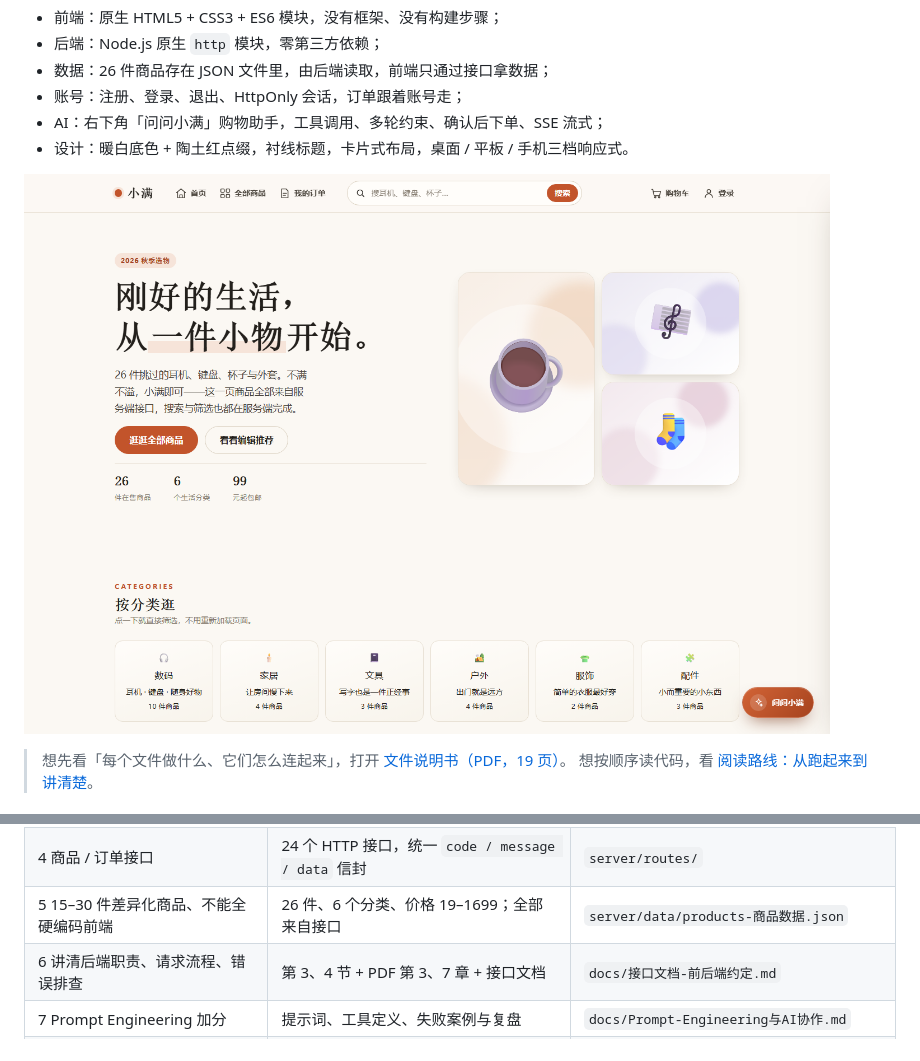
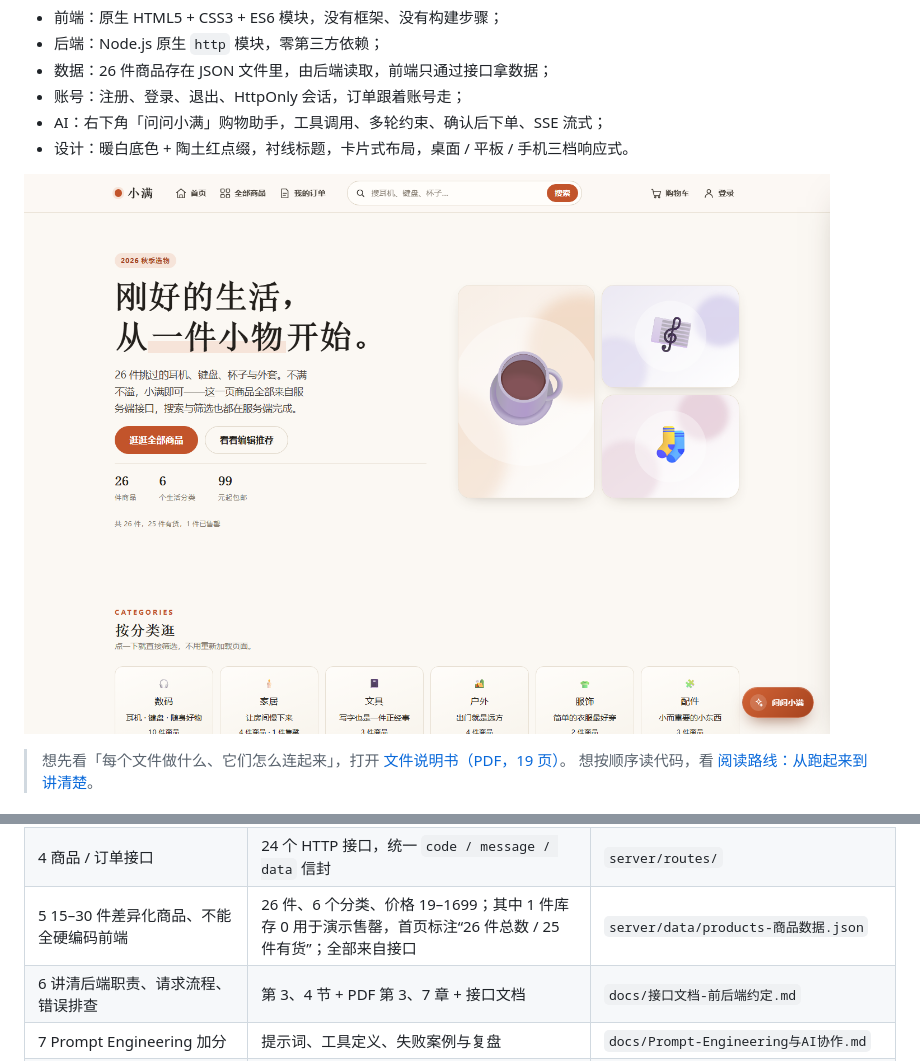
Before and after one commit to neverstop-APK/xiaoman-mall, a Markdown page: README.md, 2 parts joined by grey strips. Rendered like a GitHub page; pictures changed too: docs/screenshots/home.png.

```diff
--- a/README.md
+++ b/README.md
@@ -107,7 +107,7 @@ node tests/eval/run-评测.mjs   # 30 条 AI 助手评测，生成 docs/AI评测
 | 3.8 下单与结果页 | 订单号、商品、数量、单价、总价、时间、状态、模拟支付、结果页 | `public/js/checkout-结算下单.js`、`public/js/orders-订单页逻辑.js` |
 | 3.9 响应式 | flex + grid + 媒体查询 + clamp/rem；390px、250% 缩放验证无横向滚动 | `public/css/*.css` |
 | 4 商品 / 订单接口 | 24 个 HTTP 接口，统一 `code / message / data` 信封 | `server/routes/` |
-| 5 15–30 件差异化商品、不能全硬编码前端 | 26 件、6 个分类、价格 19–1699；全部来自接口 | `server/data/products-商品数据.json` |
+| 5 15–30 件差异化商品、不能全硬编码前端 | 26 件、6 个分类、价格 19–1699；其中 1 件库存 0 用于演示售罄，首页标注“26 件总数 / 25 件有货”；全部来自接口 | `server/data/products-商品数据.json` |
 | 6 讲清后端职责、请求流程、错误排查 | 第 3、4 节 + PDF 第 3、7 章 + 接口文档 | `docs/接口文档-前后端约定.md` |
 | 7 Prompt Engineering 加分 | 提示词、工具定义、失败案例与复盘 | `docs/Prompt-Engineering与AI协作.md` |
 | 8 注册 / 登录 / 退出 / 登录态 | scrypt 加盐哈希、HttpOnly Cookie、订单按用户隔离 | `server/services/auth-用户认证服务.js` |
```
Also changed, not shown: docs/接口文档-前后端约定.md (+1 -1 lines), docs/screenshots/mobile-home.png, 7 other files.
